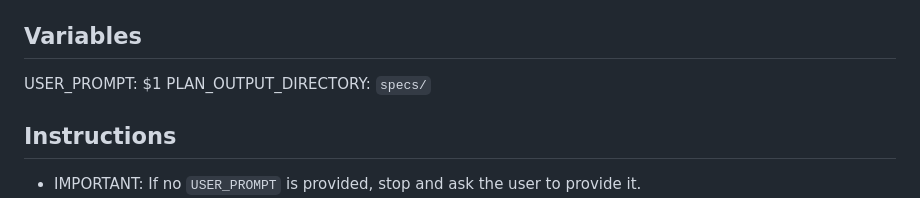
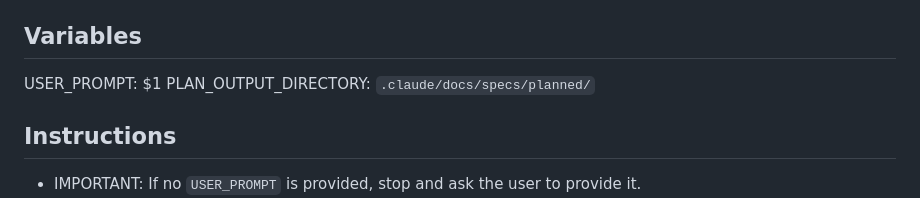
Before and after one commit to maxandcheeses/rtsp-kiosk, a Markdown page: .claude/commands/plan.md, the part around the change. GitHub-like rendering.

Commit message:
Point /plan and /plan_w_team output to .claude/docs/specs/planned/
Co-Authored-By: Claude Sonnet 4.6 <noreply@anthropic.com>

```diff
--- a/.claude/commands/plan.md
+++ b/.claude/commands/plan.md
@@ -10,7 +10,7 @@ Create a detailed implementation plan based on the user's requirements provided
 ## Variables
 
 USER_PROMPT: $1
-PLAN_OUTPUT_DIRECTORY: `specs/`
+PLAN_OUTPUT_DIRECTORY: `.claude/docs/specs/planned/`
 
 ## Instructions
 
```
Also changed, not shown: .claude/commands/plan_w_team.md (+1 -1 lines).
